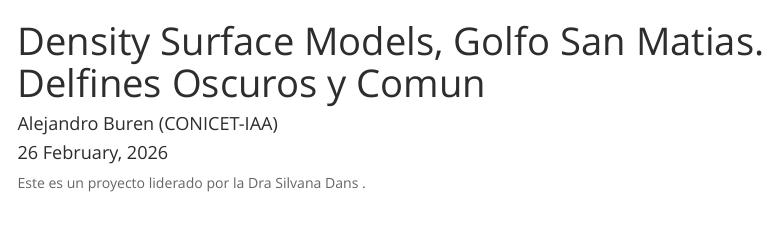
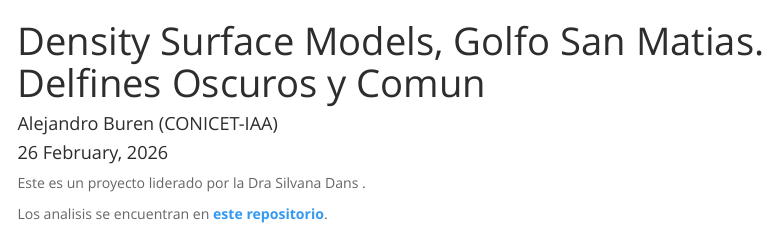
Before and after one commit to adbpatagonia/GolfoSanMatias_DolphinAbundance, an R Markdown document (docs/index.rmd): the page in a window 1100 px wide, from its top. Rendered offline with R 4.5, knitr and Pandoc, with nearby package versions; menus at the side of the page are left out.

Commit message:
set up Github page

````diff
--- a/docs/index.rmd
+++ b/docs/index.rmd
@@ -28,3 +28,6 @@ options(warn = -1)
 ```
 
 Este es un proyecto liderado por la Dra Silvana Dans .\
+
+
+Los analisis se encuentran en [**este repositorio**](https://github.com/adbpatagonia/GolfoSanMatias_DolphinAbundance).
````
Also changed, not shown: README.md (added).
